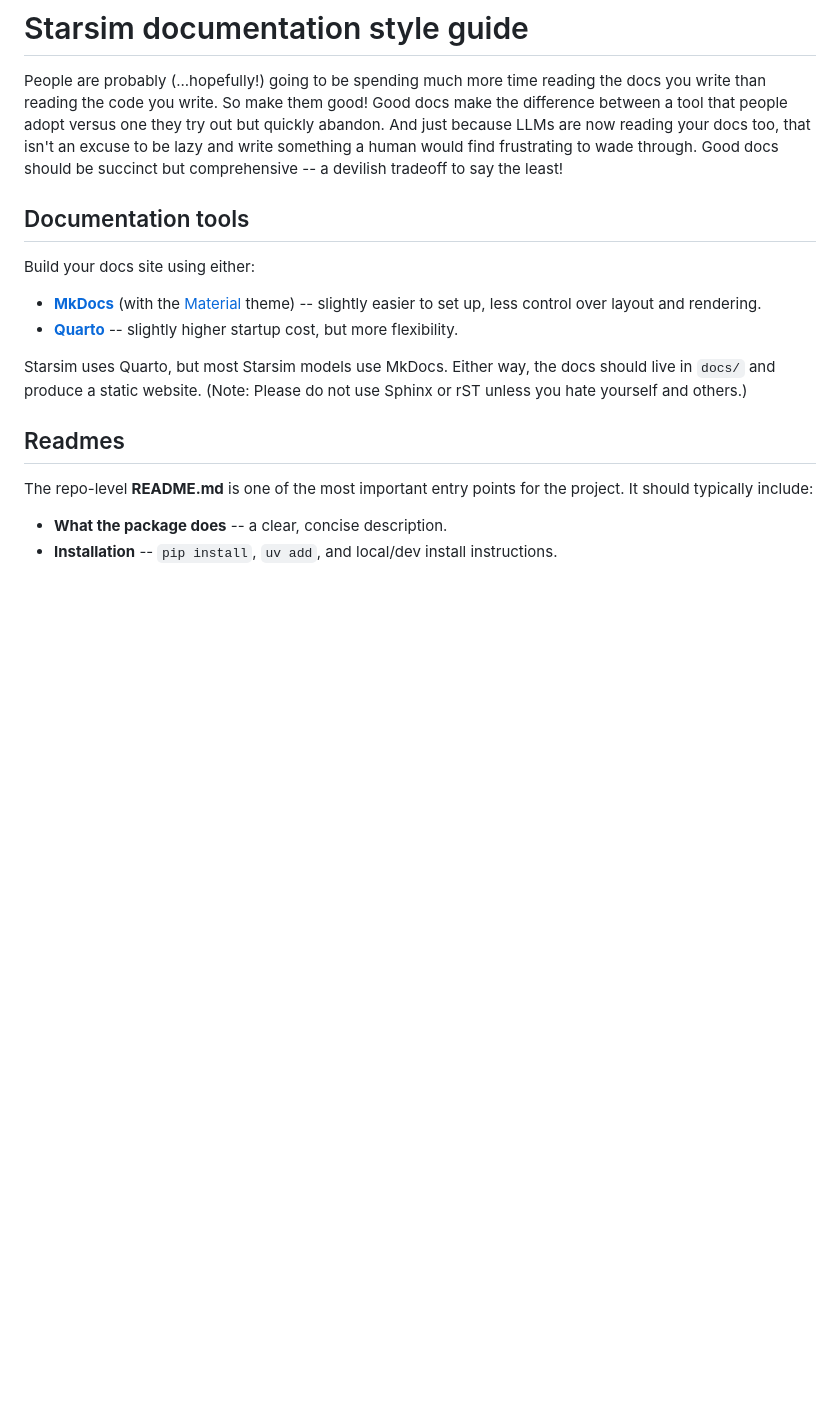
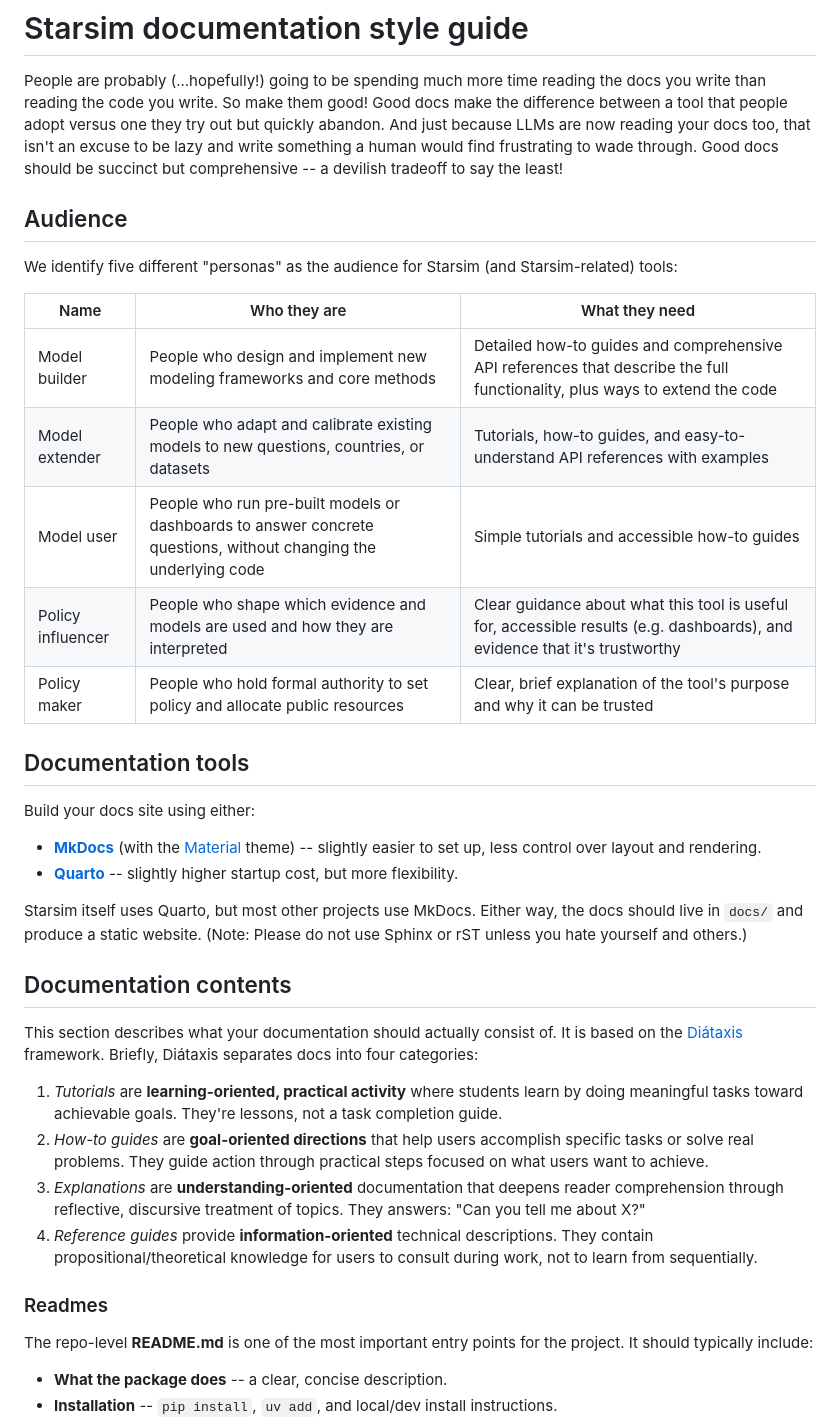
Before and after one commit to starsimhub/styleguide, a Markdown page: 4_documentation.md, the part around one of its changes. GitHub-like rendering; blank space fills up the shorter version.

Commit message:
add audience

```diff
--- a/4_documentation.md
+++ b/4_documentation.md
@@ -1,6 +1,19 @@
 # Starsim documentation style guide
 
 People are probably (...hopefully!) going to be spending much more time reading the docs you write than reading the code you write. So make them good! Good docs make the difference between a tool that people adopt versus one they try out but quickly abandon. And just because LLMs are now reading your docs too, that isn't an excuse to be lazy and write something a human would find frustrating to wade through. Good docs should be succinct but comprehensive -- a devilish tradeoff to say the least!
+
+
+## Audience
+
+We identify five different "personas" as the audience for Starsim (and Starsim-related) tools:
+
+| Name | Who they are | What they need |
+| ---- | ------------ | -------------- |
+| Model builder | People who design and implement new modeling frameworks and core methods | Detailed how-to guides and comprehensive API references that describe the full functionality, plus ways to extend the code |
+| Model extender | People who adapt and calibrate existing models to new questions, countries, or datasets | Tutorials, how-to guides, and easy-to-understand API references with examples |
+| Model user | People who run pre-built models or dashboards to answer concrete questions, without changing the underlying code | Simple tutorials and accessible how-to guides |
+| Policy influencer | People who shape which evidence and models are used and how they are interpreted | Clear guidance about what this tool is useful for, accessible results (e.g. dashboards), and evidence that it's trustworthy |
+| Policy maker | People who hold formal authority to set policy and allocate public resources | Clear, brief explanation of the tool's purpose and why it can be trusted |
 
 
 ## Documentation tools
@@ -10,10 +23,19 @@ Build your docs site using either:
 - **[MkDocs](https://www.mkdocs.org/)** (with the [Material](https://squidfundamentals.com/mkdocs-material/) theme) -- slightly easier to set up, less control over layout and rendering.
 - **[Quarto](https://quarto.org/)** -- slightly higher startup cost, but more flexibility.
 
-Starsim uses Quarto, but most Starsim models use MkDocs. Either way, the docs should live in `docs/` and produce a static website. (Note: Please do not use Sphinx or rST unless you hate yourself and others.)
+Starsim itself uses Quarto, but most other projects use MkDocs. Either way, the docs should live in `docs/` and produce a static website. (Note: Please do not use Sphinx or rST unless you hate yourself and others.)
 
 
-## Readmes
+## Documentation contents
+
+This section describes what your documentation should actually consist of. It is based on the [Diátaxis](https://diataxis.fr/) framework. Briefly, Diátaxis separates docs into four categories:
+
+1. *Tutorials* are **learning-oriented, practical activity** where students learn by doing meaningful tasks toward achievable goals. They're lessons, not a task completion guide.
+2. *How-to guides* are **goal-oriented directions** that help users accomplish specific tasks or solve real problems. They guide action through practical steps focused on what users want to achieve.
+3. *Explanations* are **understanding-oriented** documentation that deepens reader comprehension through reflective, discursive treatment of topics. They answers: "Can you tell me about X?"
+4. *Reference guides* provide **information-oriented** technical descriptions. They contain propositional/theoretical knowledge for users to consult during work, not to learn from sequentially.
+
+### Readmes
 
 The repo-level **README.md** is one of the most important entry points for the project. It should typically include:
 
```
Also changed, not shown: other parts of 4_documentation.md (+8 -9 lines).
